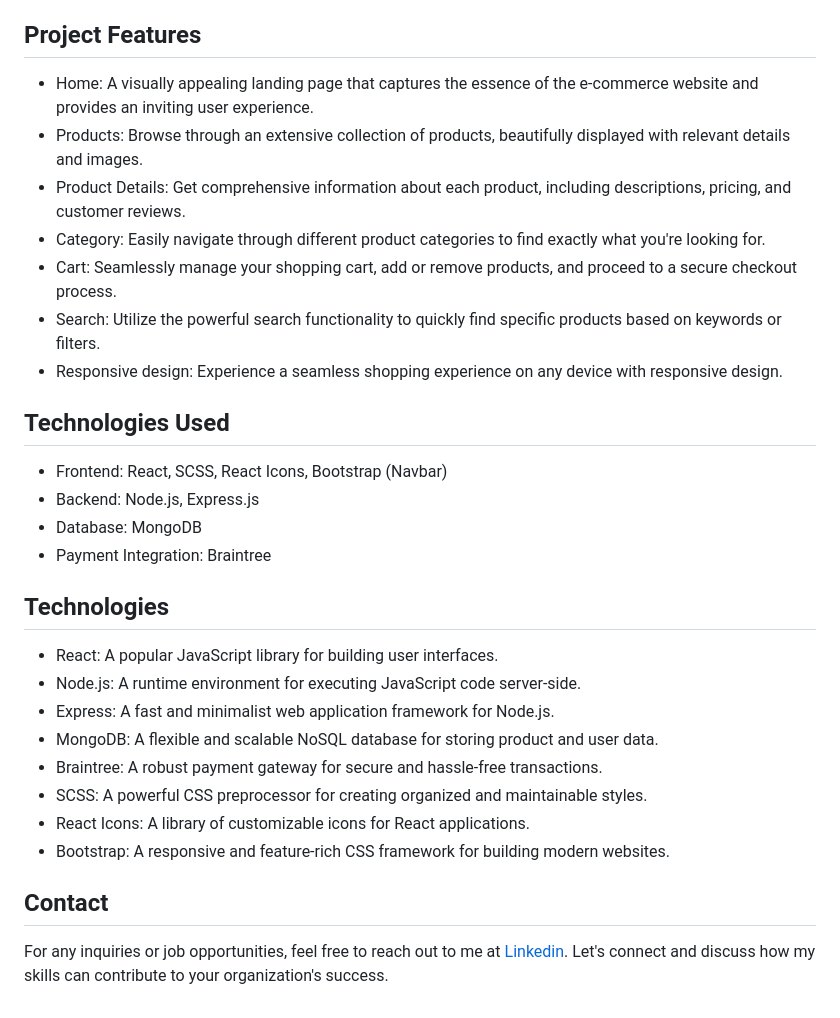
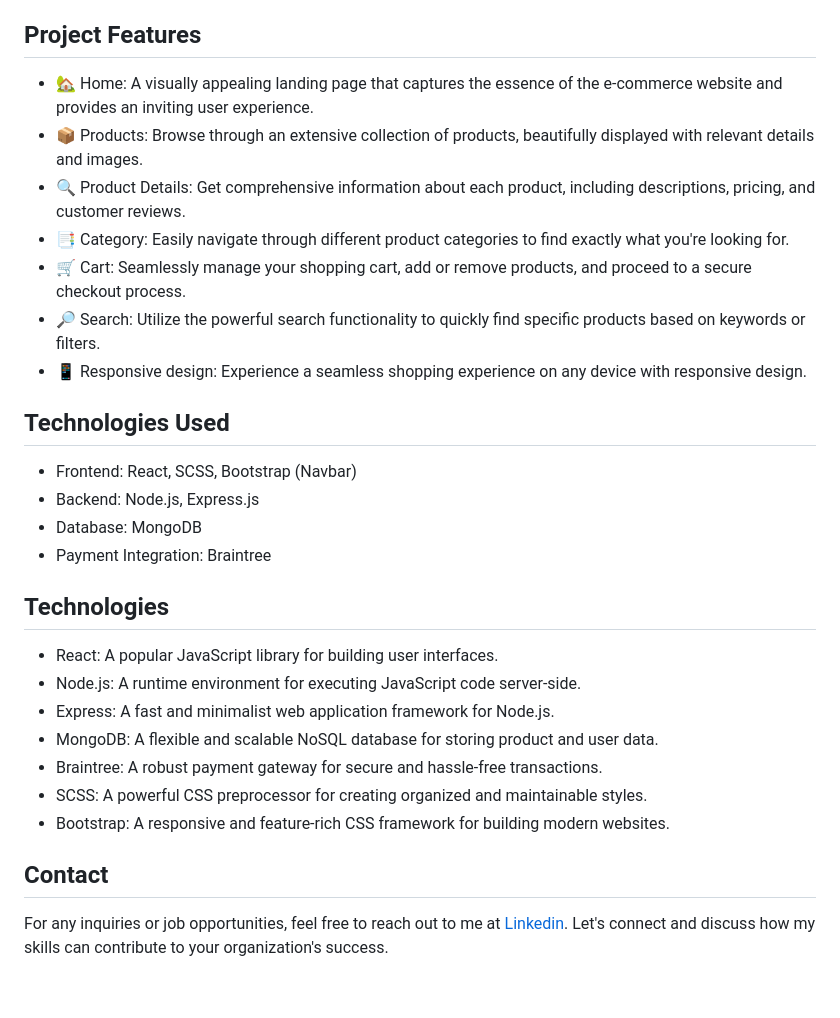
Before and after one commit to harrybhai123/HarryE-Shopping, a Markdown page: README.md, the part around the change. GitHub-like rendering.

```diff
--- a/README.md
+++ b/README.md
@@ -8,16 +8,16 @@ Welcome to the repository for my E-Commerce website project! This project showca
 SASS, Bootstrap, Node JS, Express, MongoDB, and Braintree for payment integration.
 
 ## Project Features
-- Home: A visually appealing landing page that captures the essence of the e-commerce website and provides an inviting user experience.
-- Products: Browse through an extensive collection of products, beautifully displayed with relevant details and images.
-- Product Details: Get comprehensive information about each product, including descriptions, pricing, and customer reviews.
-- Category: Easily navigate through different product categories to find exactly what you're looking for.
-- Cart: Seamlessly manage your shopping cart, add or remove products, and proceed to a secure checkout process.
-- Search: Utilize the powerful search functionality to quickly find specific products based on keywords or filters.
-- Responsive design: Experience a seamless shopping experience on any device with responsive design.
+- :house_with_garden: Home: A visually appealing landing page that captures the essence of the e-commerce website and provides an inviting user experience.
+- :package: Products: Browse through an extensive collection of products, beautifully displayed with relevant details and images.
+- :mag: Product Details: Get comprehensive information about each product, including descriptions, pricing, and customer reviews.
+- :bookmark_tabs: Category: Easily navigate through different product categories to find exactly what you're looking for.
+- :shopping_cart: Cart: Seamlessly manage your shopping cart, add or remove products, and proceed to a secure checkout process.
+- :mag_right: Search: Utilize the powerful search functionality to quickly find specific products based on keywords or filters.
+- :iphone: Responsive design: Experience a seamless shopping experience on any device with responsive design.
 
 ## Technologies Used
-- Frontend: React, SCSS, React Icons, Bootstrap (Navbar)
+- Frontend: React, SCSS, Bootstrap (Navbar)
 - Backend: Node.js, Express.js
 - Database: MongoDB
 - Payment Integration: Braintree
@@ -29,8 +29,12 @@ SASS, Bootstrap, Node JS, Express, MongoDB, and Braintree for payment integratio
 - MongoDB: A flexible and scalable NoSQL database for storing product and user data.
 - Braintree: A robust payment gateway for secure and hassle-free transactions.
 - SCSS: A powerful CSS preprocessor for creating organized and maintainable styles.
-- React Icons: A library of customizable icons for React applications.
 - Bootstrap: A responsive and feature-rich CSS framework for building modern websites.
+
+## Contact
+
+For any inquiries or job opportunities, feel free to reach out to me at [Linkedin](https://www.linkedin.com/in/hariomtomar). Let's connect and discuss how my skills can contribute to your organization's success.
+
 
 <!-- ## Why Hire Me?
 - Full Stack Expertise: I possess a strong command over both frontend and backend development, enabling me to create seamless and efficient web applications.
@@ -40,7 +44,7 @@ SASS, Bootstrap, Node JS, Express, MongoDB, and Braintree for payment integratio
 - Passion for Problem-Solving: I thrive on challenging tasks and enjoy finding innovative solutions to complex problems.
 - Collaborative Nature: I am a team player and work effectively in both independent and collaborative environments. -->
 
-
+<!--
 ## Contact
 
-For any inquiries or job opportunities, feel free to reach out to me at [Linkedin](https://www.linkedin.com/in/hariomtomar). Let's connect and discuss how my skills can contribute to your organization's success.
+For any inquiries or job opportunities, feel free to reach out to me at [Linkedin](https://www.linkedin.com/in/hariomtomar). Let's connect and discuss how my skills can contribute to your organization's success. -->
```
